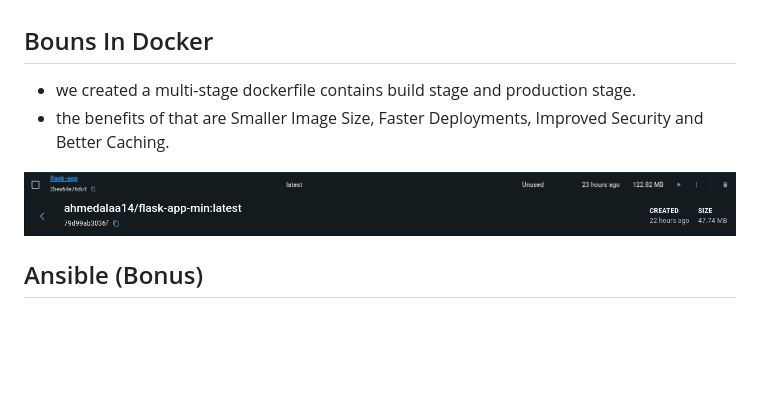
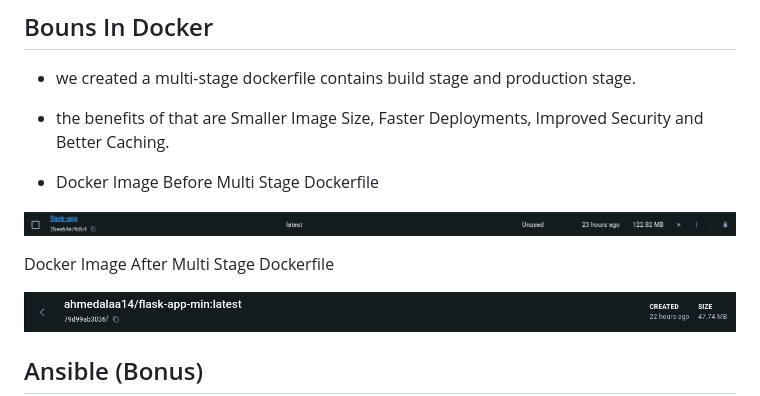
Before and after one commit to ahmedalaa14/Complete-CI-CD, a Markdown page: README.md, the part around the change printed below. Drawn GitHub-style; blank space fills up the shorter version.

```diff
--- a/README.md
+++ b/README.md
@@ -76,7 +77,12 @@ To run the application on your local machine:
 - we created a multi-stage dockerfile contains build stage and production stage.
 - the benefits of that are Smaller Image Size, Faster Deployments, Improved Security and Better Caching.
 
+- Docker Image Before Multi Stage Dockerfile
+
 ![Docker Image Before Multi Stage Dockerfile](<images/dockerImage- before multistage.png>)
+
+Docker Image After Multi Stage Dockerfile
+
 ![Docker Image After Multi Stage Dockerfile](<images/dockerImage- minimize.png>)
 
 ## Ansible (Bonus)
```
Also changed, not shown: other parts of README.md (+4 -0 lines).
